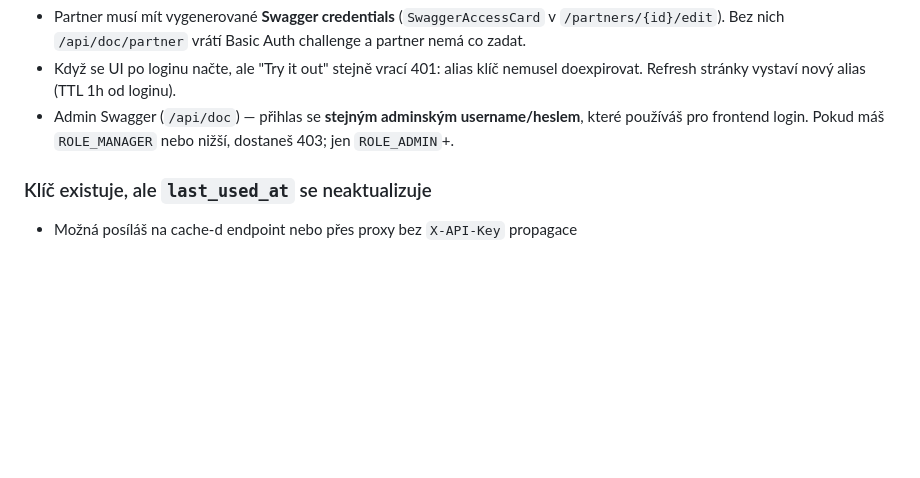
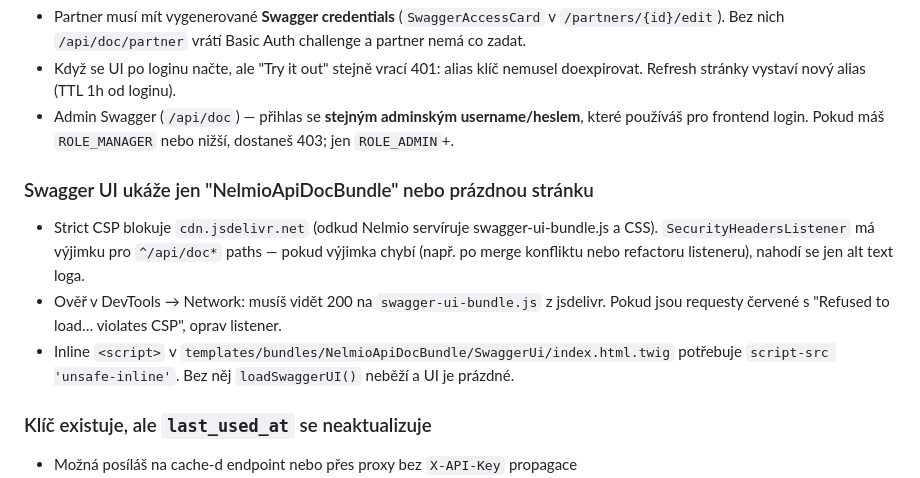
Before and after one commit to Predy2005/folkloregardenadmin, a Markdown page: docs/partner-api.md, the part around the change. Drawn GitHub-style; blank space fills up the shorter version.

Commit message:
Document Swagger CSP exception and rendering troubleshooting
CLAUDE.md security-headers section now notes the /api/doc* CSP relaxation
(jsdelivr CDN + unsafe-inline for Nelmio's bundled assets), while real API
endpoints keep default-src 'none'.

docs/partner-api.md gets a troubleshooting entry for the "only the
NelmioApiDocBundle alt text shows" symptom (strict CSP blocking the CDN
scripts) with DevTools-level guidance.

Co-Authored-By: Claude Opus 4.7 (1M context) <noreply@anthropic.com>

```diff
--- a/docs/partner-api.md
+++ b/docs/partner-api.md
@@ -241,6 +241,11 @@ curl -H "X-API-Key: $KEY" \
 - Když se UI po loginu načte, ale "Try it out" stejně vrací 401: alias klíč nemusel doexpirovat. Refresh stránky vystaví nový alias (TTL 1h od loginu).
 - Admin Swagger (`/api/doc`) — přihlas se **stejným adminským username/heslem**, které používáš pro frontend login. Pokud máš `ROLE_MANAGER` nebo nižší, dostaneš 403; jen `ROLE_ADMIN`+.
 
+### Swagger UI ukáže jen "NelmioApiDocBundle" nebo prázdnou stránku
+- Strict CSP blokuje `cdn.jsdelivr.net` (odkud Nelmio servíruje swagger-ui-bundle.js a CSS). `SecurityHeadersListener` má výjimku pro `^/api/doc*` paths — pokud výjimka chybí (např. po merge konfliktu nebo refactoru listeneru), nahodí se jen alt text loga.
+- Ověř v DevTools → Network: musíš vidět 200 na `swagger-ui-bundle.js` z jsdelivr. Pokud jsou requesty červené s "Refused to load… violates CSP", oprav listener.
+- Inline `<script>` v `templates/bundles/NelmioApiDocBundle/SwaggerUi/index.html.twig` potřebuje `script-src 'unsafe-inline'`. Bez něj `loadSwaggerUI()` neběží a UI je prázdné.
+
 ### Klíč existuje, ale `last_used_at` se neaktualizuje
 - Možná posíláš na cache-d endpoint nebo přes proxy bez `X-API-Key` propagace
 - Ověř raw curl proti aplikaci přímo, sleduj Symfony log
```
Also changed, not shown: CLAUDE.md (+1 -1 lines).
